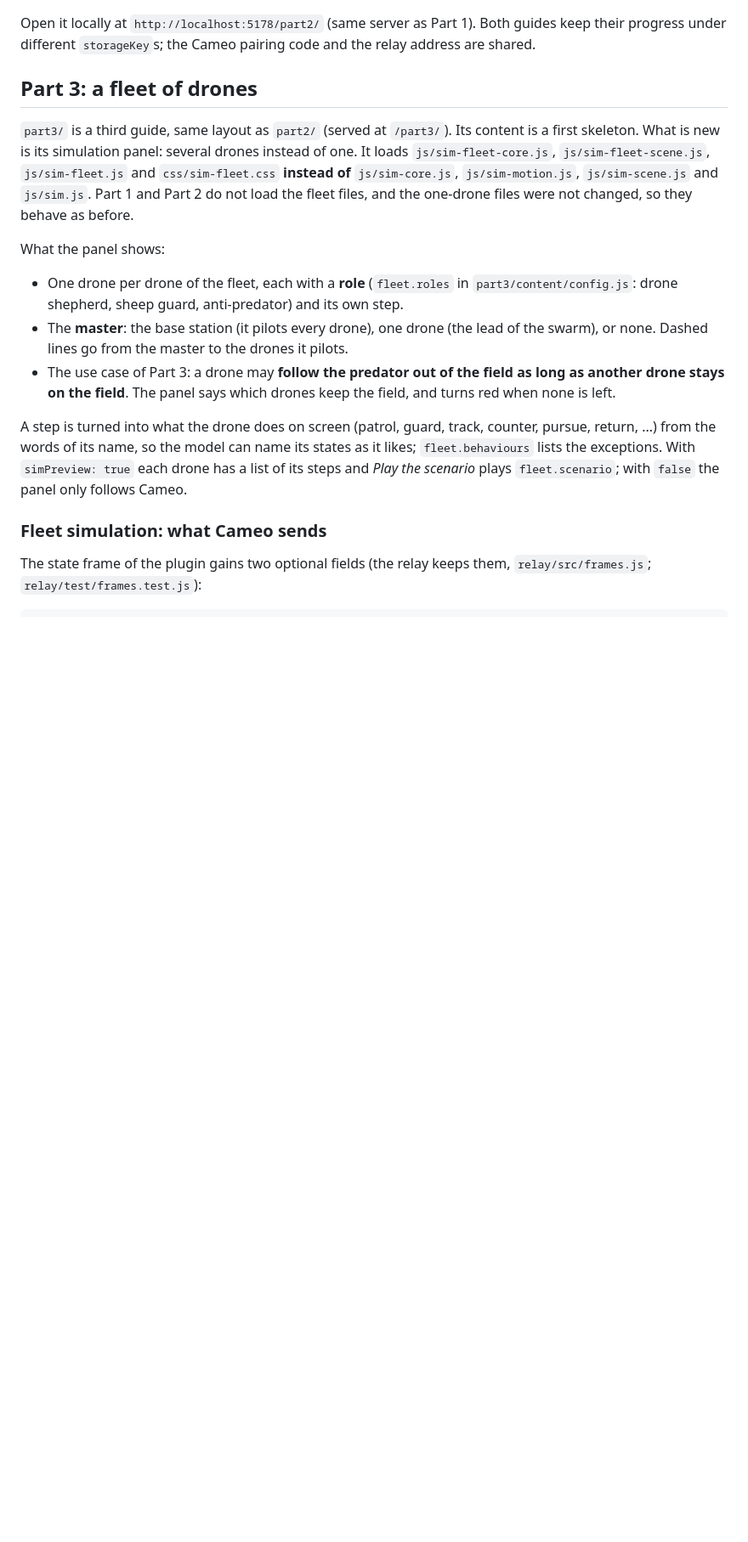
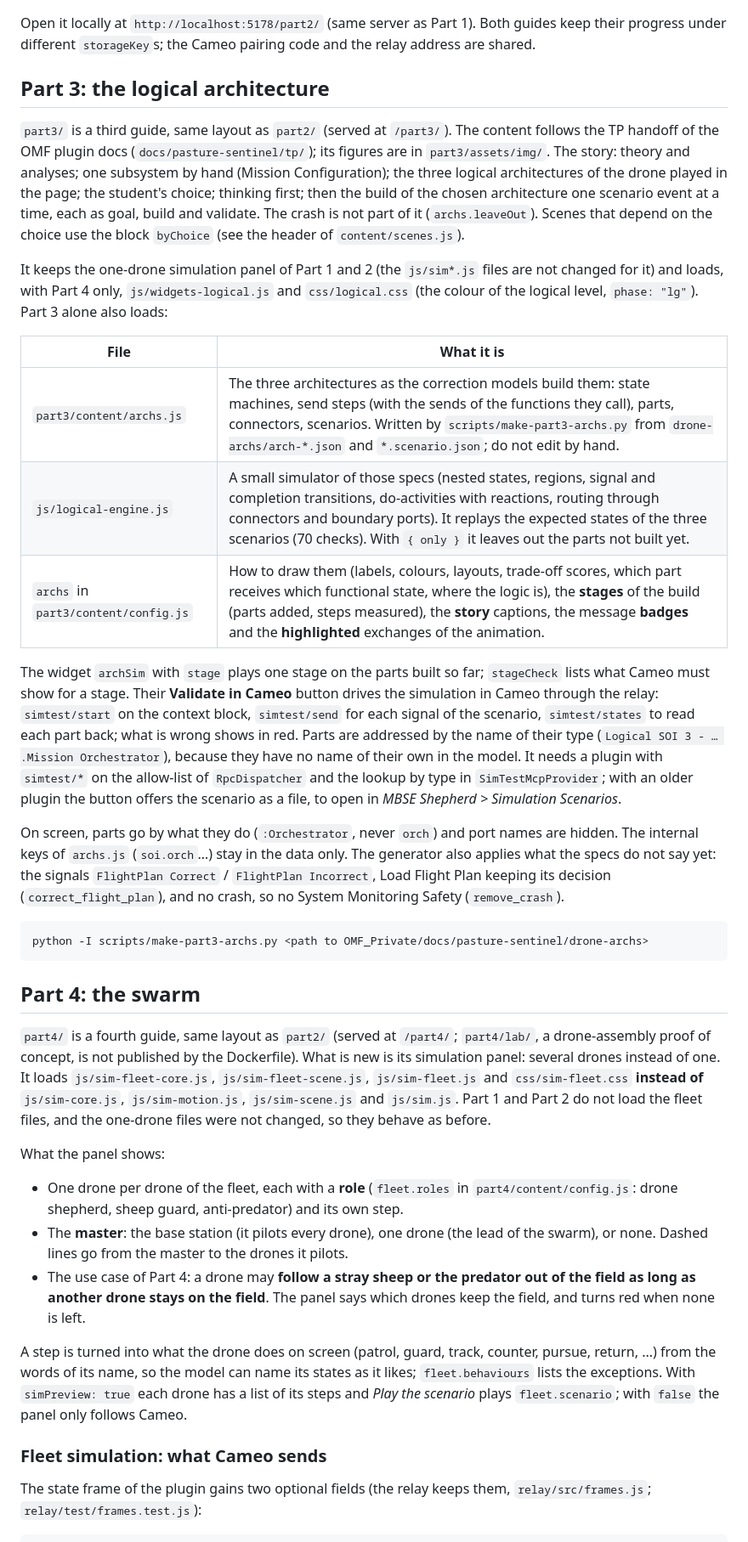
Before and after one commit to Elliades/MBSE-Shepherd-Monitoring, a Markdown page: README.md, the part around one of its changes. Shown at 85% size. Rendered like a GitHub page; blank space fills up the shorter version.

Commit message:
Docs: README and CHANGELOG for Parts 3 and 4

````diff
--- a/README.md
+++ b/README.md
@@ -310,9 +316,47 @@ solution block. Keep it that way when editing it. What it adds:
 Open it locally at `http://localhost:5178/part2/` (same server as Part 1). Both guides keep their progress
 under different `storageKey`s; the Cameo pairing code and the relay address are shared.
 
-## Part 3: a fleet of drones
+## Part 3: the logical architecture
 
-`part3/` is a third guide, same layout as `part2/` (served at `/part3/`). Its content is a first skeleton.
+`part3/` is a third guide, same layout as `part2/` (served at `/part3/`). The content follows the TP handoff
+of the OMF plugin docs (`docs/pasture-sentinel/tp/`); its figures are in `part3/assets/img/`. The story:
+theory and analyses; one subsystem by hand (Mission Configuration); the three logical architectures of the
+drone played in the page; the student's choice; thinking first; then the build of the chosen architecture
+one scenario event at a time, each as goal, build and validate. The crash is not part of it
+(`archs.leaveOut`). Scenes that depend on the choice use the block
+`byChoice` (see the header of `content/scenes.js`).
+
+It keeps the one-drone simulation panel of Part 1 and 2 (the `js/sim*.js` files are not changed for it) and
+loads, with Part 4 only, `js/widgets-logical.js` and `css/logical.css` (the colour of the logical level,
+`phase: "lg"`). Part 3 alone also loads:
+
+| File | What it is |
+|---|---|
+| `part3/content/archs.js` | The three architectures as the correction models build them: state machines, send steps (with the sends of the functions they call), parts, connectors, scenarios. Written by `scripts/make-part3-archs.py` from `drone-archs/arch-*.json` and `*.scenario.json`; do not edit by hand. |
+| `js/logical-engine.js` | A small simulator of those specs (nested states, regions, signal and completion transitions, do-activities with reactions, routing through connectors and boundary ports). It replays the expected states of the three scenarios (70 checks). With `{ only }` it leaves out the parts not built yet. |
+| `archs` in `part3/content/config.js` | How to draw them (labels, colours, layouts, trade-off scores, which part receives which functional state, where the logic is), the **stages** of the build (parts added, steps measured), the **story** captions, the message **badges** and the **highlighted** exchanges of the animation. |
+
+The widget `archSim` with `stage` plays one stage on the parts built so far; `stageCheck` lists what Cameo
+must show for a stage. Their **Validate in Cameo** button drives the simulation in Cameo through the relay:
+`simtest/start` on the context block, `simtest/send` for each signal of the scenario, `simtest/states` to read
+each part back; what is wrong shows in red. Parts are addressed by the name of their type (`Logical SOI 3 - …
+.Mission Orchestrator`), because they have no name of their own in the model. It needs a plugin with `simtest/*`
+on the allow-list of `RpcDispatcher` and the lookup by type in `SimTestMcpProvider`; with an older plugin the
+button offers the scenario as a file, to open in *MBSE Shepherd > Simulation Scenarios*.
+
+On screen, parts go by what they do (`:Orchestrator`, never `orch`) and port names are hidden. The internal keys
+of `archs.js` (`soi.orch`…) stay in the data only. The generator also applies what the specs do not say yet: the
+signals `FlightPlan Correct` / `FlightPlan Incorrect`, Load Flight Plan keeping its decision (`correct_flight_plan`), and
+no crash, so no System Monitoring Safety (`remove_crash`).
+
+```bash
+python -I scripts/make-part3-archs.py <path to OMF_Private/docs/pasture-sentinel/drone-archs>
+```
+
+## Part 4: the swarm
+
+`part4/` is a fourth guide, same layout as `part2/` (served at `/part4/`; `part4/lab/`, a drone-assembly
+proof of concept, is not published by the Dockerfile).
 What is new is its simulation panel: several drones instead of one. It loads `js/sim-fleet-core.js`,
 `js/sim-fleet-scene.js`, `js/sim-fleet.js` and `css/sim-fleet.css` **instead of** `js/sim-core.js`,
 `js/sim-motion.js`, `js/sim-scene.js` and `js/sim.js`. Part 1 and Part 2 do not load the fleet files, and
@@ -320,12 +364,12 @@ the one-drone files were not changed, so they behave as before.
 
 What the panel shows:
 
-- One drone per drone of the fleet, each with a **role** (`fleet.roles` in `part3/content/config.js`:
+- One drone per drone of the fleet, each with a **role** (`fleet.roles` in `part4/content/config.js`:
   drone shepherd, sheep guard, anti-predator) and its own step.
 - The **master**: the base station (it pilots every drone), one drone (the lead of the swarm), or none.
   Dashed lines go from the master to the drones it pilots.
-- The use case of Part 3: a drone may **follow the predator out of the field as long as another drone stays
-  on the field**. The panel says which drones keep the field, and turns red when none is left.
+- The use case of Part 4: a drone may **follow a stray sheep or the predator out of the field as long as
+  another drone stays on the field**. The panel says which drones keep the field, and turns red when none is left.
 
 A step is turned into what the drone does on screen (patrol, guard, track, counter, pursue, return, ...)
 from the words of its name, so the model can name its states as it likes; `fleet.behaviours` lists the
````
Also changed, not shown: other parts of README.md (+9 -3 lines), CHANGELOG.md (+26 -5 lines).
